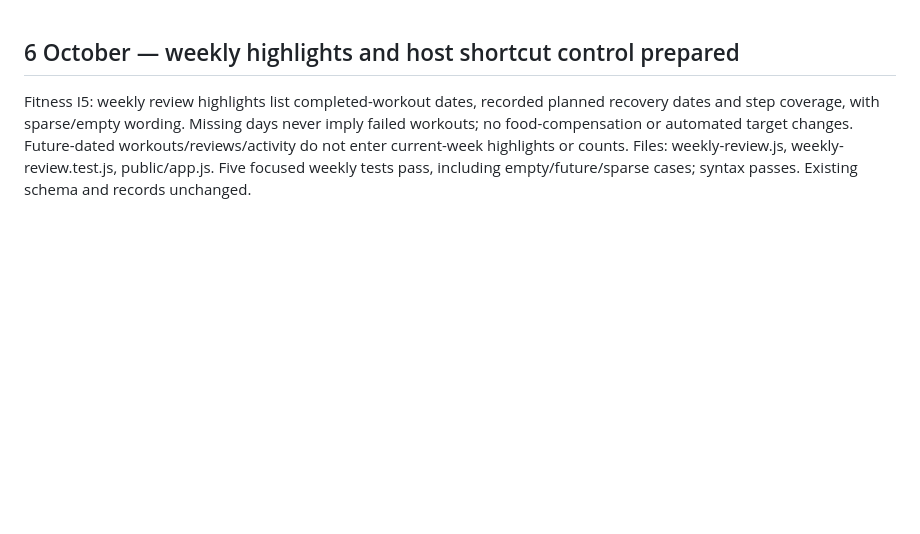
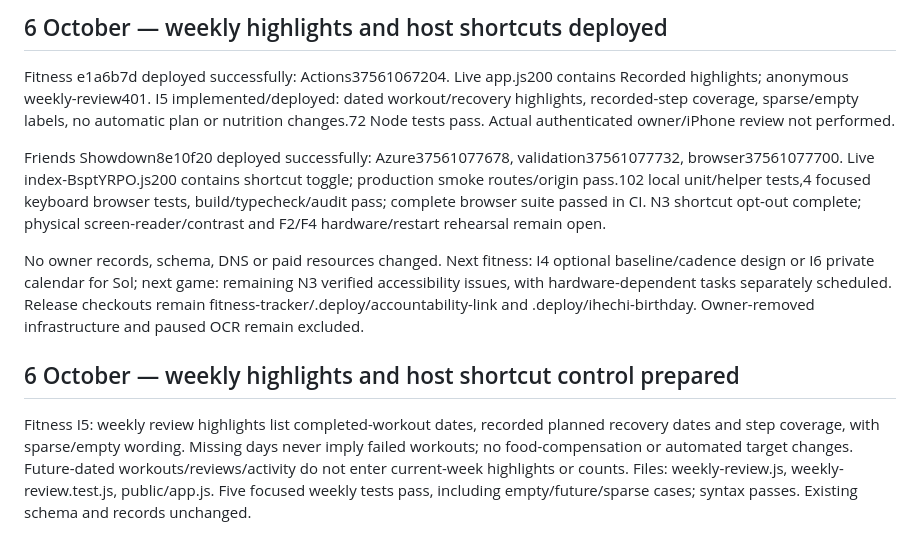
Before and after one commit to Caryourday96/fitness-tracker, a Markdown page: CODEX_PROGRESS.md, the part around the change. Drawn GitHub-style; blank space fills up the shorter version.

Commit message:
Record weekly highlights deployment [skip ci]

```diff
--- a/CODEX_PROGRESS.md
+++ b/CODEX_PROGRESS.md
@@ -1,3 +1,10 @@
+## 6 October — weekly highlights and host shortcuts deployed
+
+Fitness e1a6b7d deployed successfully: Actions37561067204. Live app.js200 contains Recorded highlights; anonymous weekly-review401. I5 implemented/deployed: dated workout/recovery highlights, recorded-step coverage, sparse/empty labels, no automatic plan or nutrition changes.72 Node tests pass. Actual authenticated owner/iPhone review not performed.
+
+Friends Showdown8e10f20 deployed successfully: Azure37561077678, validation37561077732, browser37561077700. Live index-BsptYRPO.js200 contains shortcut toggle; production smoke routes/origin pass.102 local unit/helper tests,4 focused keyboard browser tests, build/typecheck/audit pass; complete browser suite passed in CI. N3 shortcut opt-out complete; physical screen-reader/contrast and F2/F4 hardware/restart rehearsal remain open.
+
+No owner records, schema, DNS or paid resources changed. Next fitness: I4 optional baseline/cadence design or I6 private calendar for Sol; next game: remaining N3 verified accessibility issues, with hardware-dependent tasks separately scheduled. Release checkouts remain fitness-tracker/.deploy/accountability-link and .deploy/ihechi-birthday. Owner-removed infrastructure and paused OCR remain excluded.
 ## 6 October — weekly highlights and host shortcut control prepared
 
 Fitness I5: weekly review highlights list completed-workout dates, recorded planned recovery dates and step coverage, with sparse/empty wording. Missing days never imply failed workouts; no food-compensation or automated target changes. Future-dated workouts/reviews/activity do not enter current-week highlights or counts. Files: weekly-review.js, weekly-review.test.js, public/app.js. Five focused weekly tests pass, including empty/future/sparse cases; syntax passes. Existing schema and records unchanged.
```
Also changed, not shown: BACKLOG.md (+8 -1 lines).
